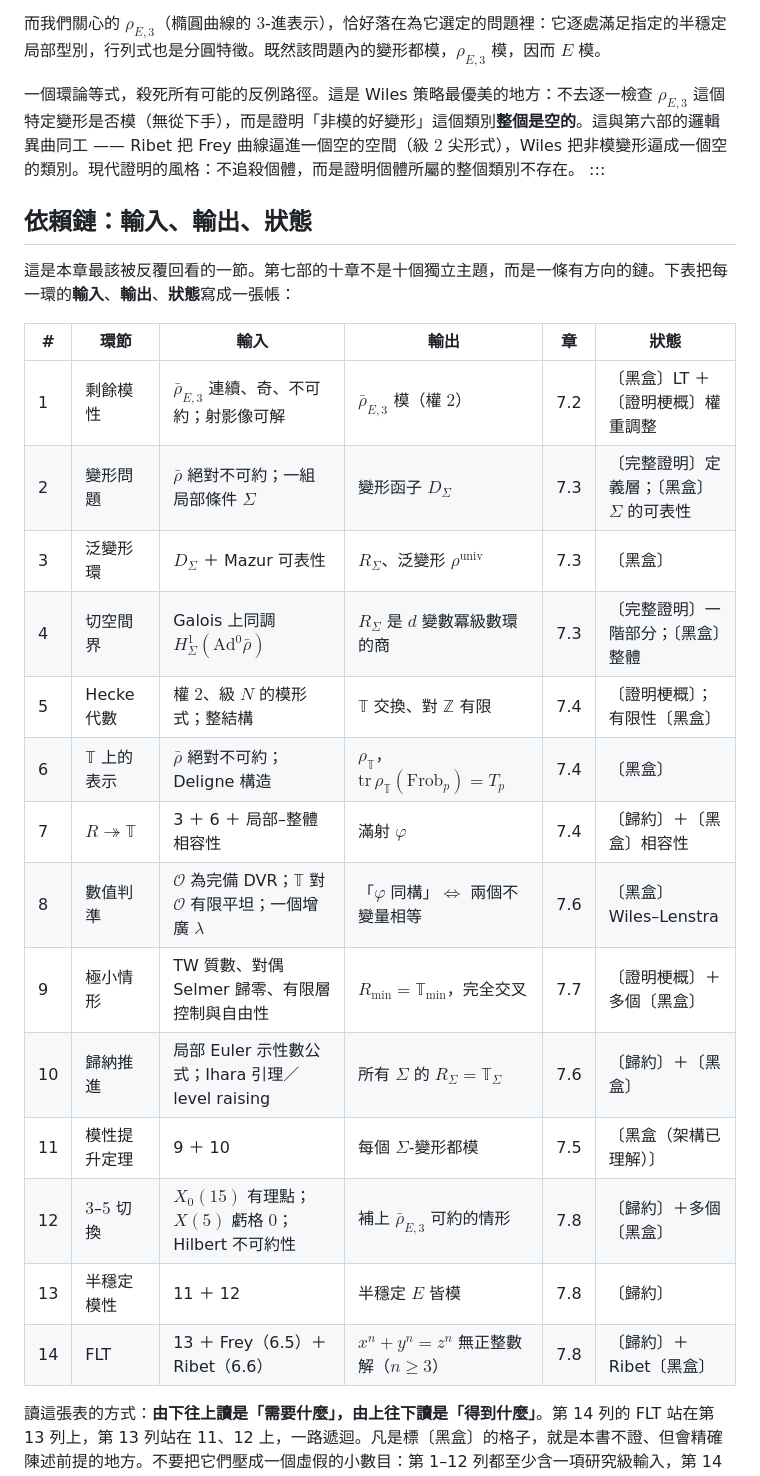
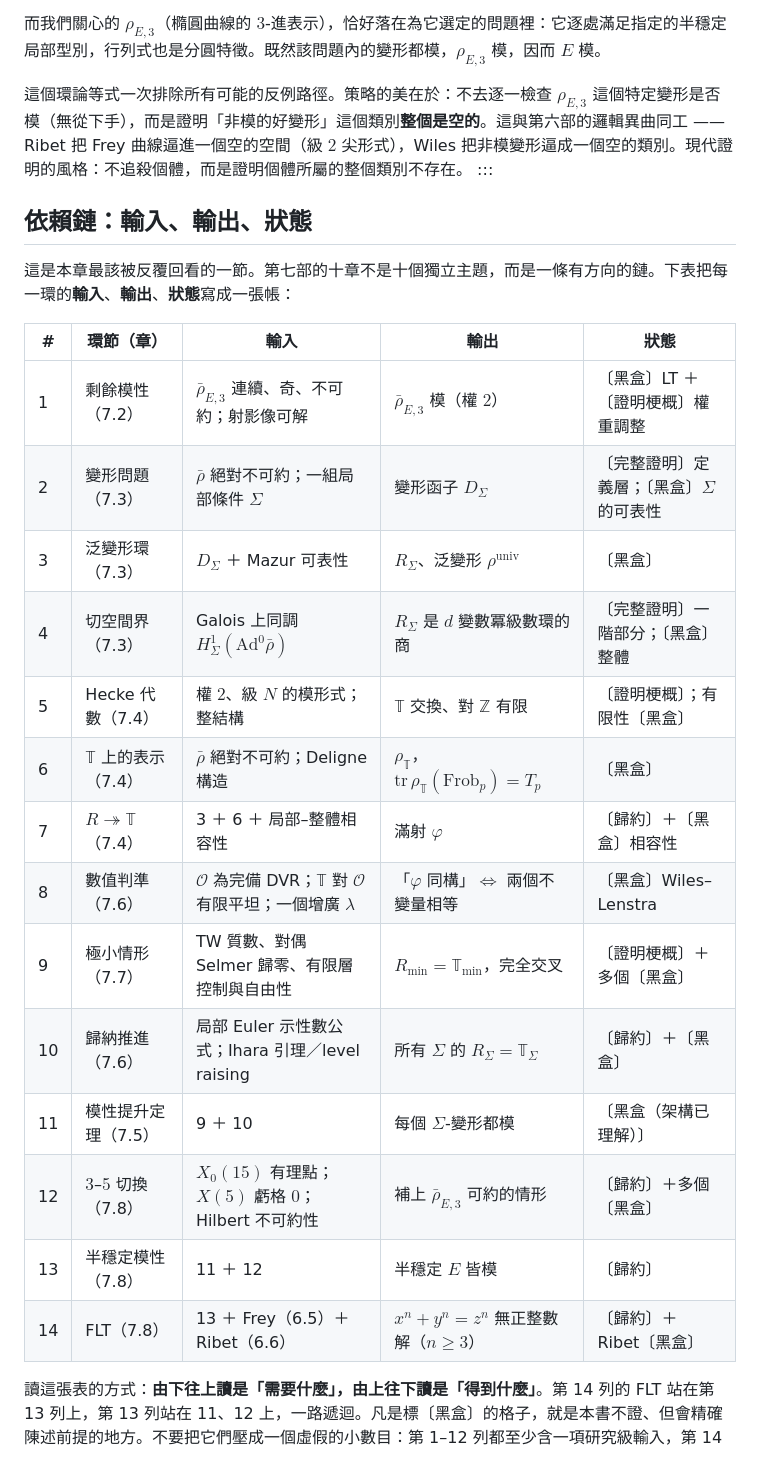
Before and after one commit to jiayun/road-to-fermat, a Markdown page: chapters/ch7-1.md, the part around the change. Rendered like a GitHub page.

Commit message:
Improve Part 7 dependency table layout
Consolidate the chapter column into the dependency labels so the fourteen-step proof-status table fits cleanly on one page and remove the remaining paragraph overflow.

Co-authored-by: omnigent <noreply@omnigent.ai>

```diff
--- a/chapters/ch7-1.md
+++ b/chapters/ch7-1.md
@@ -109,29 +109,29 @@ $$R = \mathbb{T},$$
 
 而我們關心的 $\rho_{E,3}$（橢圓曲線的 $3$-進表示），恰好落在為它選定的問題裡：它逐處滿足指定的半穩定局部型別，行列式也是分圓特徵。既然該問題內的變形都模，$\rho_{E,3}$ 模，因而 $E$ 模。
 
-一個環論等式，殺死所有可能的反例路徑。這是 Wiles 策略最優美的地方：不去逐一檢查 $\rho_{E,3}$ 這個特定變形是否模（無從下手），而是證明「非模的好變形」這個類別**整個是空的**。這與第六部的邏輯異曲同工 —— Ribet 把 Frey 曲線逼進一個空的空間（級 $2$ 尖形式），Wiles 把非模變形逼成一個空的類別。現代證明的風格：不追殺個體，而是證明個體所屬的整個類別不存在。
+這個環論等式一次排除所有可能的反例路徑。策略的美在於：不去逐一檢查 $\rho_{E,3}$ 這個特定變形是否模（無從下手），而是證明「非模的好變形」這個類別**整個是空的**。這與第六部的邏輯異曲同工 —— Ribet 把 Frey 曲線逼進一個空的空間（級 $2$ 尖形式），Wiles 把非模變形逼成一個空的類別。現代證明的風格：不追殺個體，而是證明個體所屬的整個類別不存在。
 :::
 
 ## 依賴鏈：輸入、輸出、狀態
 
 這是本章最該被反覆回看的一節。第七部的十章不是十個獨立主題，而是一條有方向的鏈。下表把每一環的**輸入**、**輸出**、**狀態**寫成一張帳：
 
-| # | 環節 | 輸入 | 輸出 | 章 | 狀態 |
-|---|---|---|---|---|---|
-| 1 | 剩餘模性 | $\bar\rho_{E,3}$ 連續、奇、不可約；射影像可解 | $\bar\rho_{E,3}$ 模（權 $2$） | 7.2 | 〔黑盒〕LT ＋〔證明梗概〕權重調整 |
-| 2 | 變形問題 | $\bar\rho$ 絕對不可約；一組局部條件 $\Sigma$ | 變形函子 $D_\Sigma$ | 7.3 | 〔完整證明〕定義層；〔黑盒〕$\Sigma$ 的可表性 |
-| 3 | 泛變形環 | $D_\Sigma$ ＋ Mazur 可表性 | $R_\Sigma$、泛變形 $\rho^{\mathrm{univ}}$ | 7.3 | 〔黑盒〕 |
-| 4 | 切空間界 | Galois 上同調 $H^1_\Sigma(\mathrm{Ad}^0\bar\rho)$ | $R_\Sigma$ 是 $d$ 變數冪級數環的商 | 7.3 | 〔完整證明〕一階部分；〔黑盒〕整體 |
-| 5 | Hecke 代數 | 權 $2$、級 $N$ 的模形式；整結構 | $\mathbb{T}$ 交換、對 $\mathbb{Z}$ 有限 | 7.4 | 〔證明梗概〕；有限性〔黑盒〕 |
-| 6 | $\mathbb{T}$ 上的表示 | $\bar\rho$ 絕對不可約；Deligne 構造 | $\rho_{\mathbb{T}}$，$\mathrm{tr}\,\rho_{\mathbb{T}}(\mathrm{Frob}_p) = T_p$ | 7.4 | 〔黑盒〕 |
-| 7 | $R \twoheadrightarrow \mathbb{T}$ | 3 ＋ 6 ＋ 局部–整體相容性 | 滿射 $\varphi$ | 7.4 | 〔歸約〕＋〔黑盒〕相容性 |
-| 8 | 數值判準 | $\mathcal{O}$ 為完備 DVR；$\mathbb{T}$ 對 $\mathcal{O}$ 有限平坦；一個增廣 $\lambda$ | 「$\varphi$ 同構」$\iff$ 兩個不變量相等 | 7.6 | 〔黑盒〕Wiles–Lenstra |
-| 9 | 極小情形 | TW 質數、對偶 Selmer 歸零、有限層控制與自由性 | $R_{\min} = \mathbb{T}_{\min}$，完全交叉 | 7.7 | 〔證明梗概〕＋多個〔黑盒〕 |
-| 10 | 歸納推進 | 局部 Euler 示性數公式；Ihara 引理／level raising | 所有 $\Sigma$ 的 $R_\Sigma = \mathbb{T}_\Sigma$ | 7.6 | 〔歸約〕＋〔黑盒〕 |
-| 11 | 模性提升定理 | 9 ＋ 10 | 每個 $\Sigma$-變形都模 | 7.5 | 〔黑盒（架構已理解）〕 |
-| 12 | $3$–$5$ 切換 | $X_0(15)$ 有理點；$X(5)$ 虧格 $0$；Hilbert 不可約性 | 補上 $\bar\rho_{E,3}$ 可約的情形 | 7.8 | 〔歸約〕＋多個〔黑盒〕 |
-| 13 | 半穩定模性 | 11 ＋ 12 | 半穩定 $E$ 皆模 | 7.8 | 〔歸約〕 |
-| 14 | FLT | 13 ＋ Frey（6.5）＋ Ribet（6.6） | $x^n + y^n = z^n$ 無正整數解（$n \ge 3$） | 7.8 | 〔歸約〕＋ Ribet〔黑盒〕 |
+| # | 環節（章） | 輸入 | 輸出 | 狀態 |
+|---|---|---|---|---|
+| 1 | 剩餘模性（7.2） | $\bar\rho_{E,3}$ 連續、奇、不可約；射影像可解 | $\bar\rho_{E,3}$ 模（權 $2$） | 〔黑盒〕LT ＋〔證明梗概〕權重調整 |
+| 2 | 變形問題（7.3） | $\bar\rho$ 絕對不可約；一組局部條件 $\Sigma$ | 變形函子 $D_\Sigma$ | 〔完整證明〕定義層；〔黑盒〕$\Sigma$ 的可表性 |
+| 3 | 泛變形環（7.3） | $D_\Sigma$ ＋ Mazur 可表性 | $R_\Sigma$、泛變形 $\rho^{\mathrm{univ}}$ | 〔黑盒〕 |
+| 4 | 切空間界（7.3） | Galois 上同調 $H^1_\Sigma(\mathrm{Ad}^0\bar\rho)$ | $R_\Sigma$ 是 $d$ 變數冪級數環的商 | 〔完整證明〕一階部分；〔黑盒〕整體 |
+| 5 | Hecke 代數（7.4） | 權 $2$、級 $N$ 的模形式；整結構 | $\mathbb{T}$ 交換、對 $\mathbb{Z}$ 有限 | 〔證明梗概〕；有限性〔黑盒〕 |
+| 6 | $\mathbb{T}$ 上的表示（7.4） | $\bar\rho$ 絕對不可約；Deligne 構造 | $\rho_{\mathbb{T}}$，$\mathrm{tr}\,\rho_{\mathbb{T}}(\mathrm{Frob}_p) = T_p$ | 〔黑盒〕 |
+| 7 | $R \twoheadrightarrow \mathbb{T}$（7.4） | 3 ＋ 6 ＋ 局部–整體相容性 | 滿射 $\varphi$ | 〔歸約〕＋〔黑盒〕相容性 |
+| 8 | 數值判準（7.6） | $\mathcal{O}$ 為完備 DVR；$\mathbb{T}$ 對 $\mathcal{O}$ 有限平坦；一個增廣 $\lambda$ | 「$\varphi$ 同構」$\iff$ 兩個不變量相等 | 〔黑盒〕Wiles–Lenstra |
+| 9 | 極小情形（7.7） | TW 質數、對偶 Selmer 歸零、有限層控制與自由性 | $R_{\min} = \mathbb{T}_{\min}$，完全交叉 | 〔證明梗概〕＋多個〔黑盒〕 |
+| 10 | 歸納推進（7.6） | 局部 Euler 示性數公式；Ihara 引理／level raising | 所有 $\Sigma$ 的 $R_\Sigma = \mathbb{T}_\Sigma$ | 〔歸約〕＋〔黑盒〕 |
+| 11 | 模性提升定理（7.5） | 9 ＋ 10 | 每個 $\Sigma$-變形都模 | 〔黑盒（架構已理解）〕 |
+| 12 | $3$–$5$ 切換（7.8） | $X_0(15)$ 有理點；$X(5)$ 虧格 $0$；Hilbert 不可約性 | 補上 $\bar\rho_{E,3}$ 可約的情形 | 〔歸約〕＋多個〔黑盒〕 |
+| 13 | 半穩定模性（7.8） | 11 ＋ 12 | 半穩定 $E$ 皆模 | 〔歸約〕 |
+| 14 | FLT（7.8） | 13 ＋ Frey（6.5）＋ Ribet（6.6） | $x^n + y^n = z^n$ 無正整數解（$n \ge 3$） | 〔歸約〕＋ Ribet〔黑盒〕 |
 
 讀這張表的方式：**由下往上讀是「需要什麼」，由上往下讀是「得到什麼」**。第 14 列的 FLT 站在第 13 列上，第 13 列站在 11、12 上，一路遞迴。凡是標〔黑盒〕的格子，就是本書不證、但會精確陳述前提的地方。不要把它們壓成一個虛假的小數目：第 1–12 列都至少含一項研究級輸入，第 14 列還另用 Ribet；只有第 13 列是在已列輸入上的純歸約。外層箭頭由本書給你，內層定理則按列向文獻借用。
 
```
